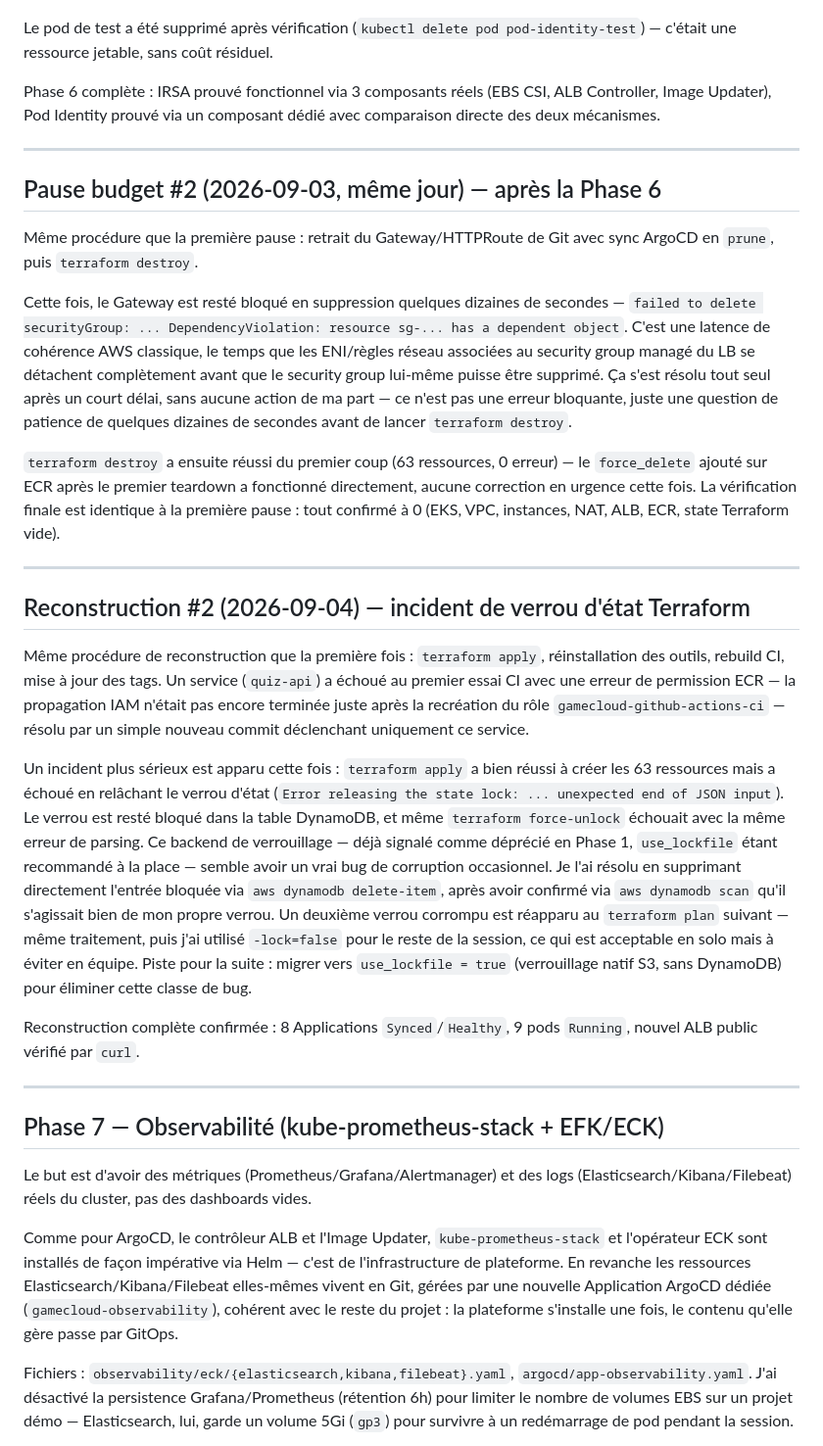
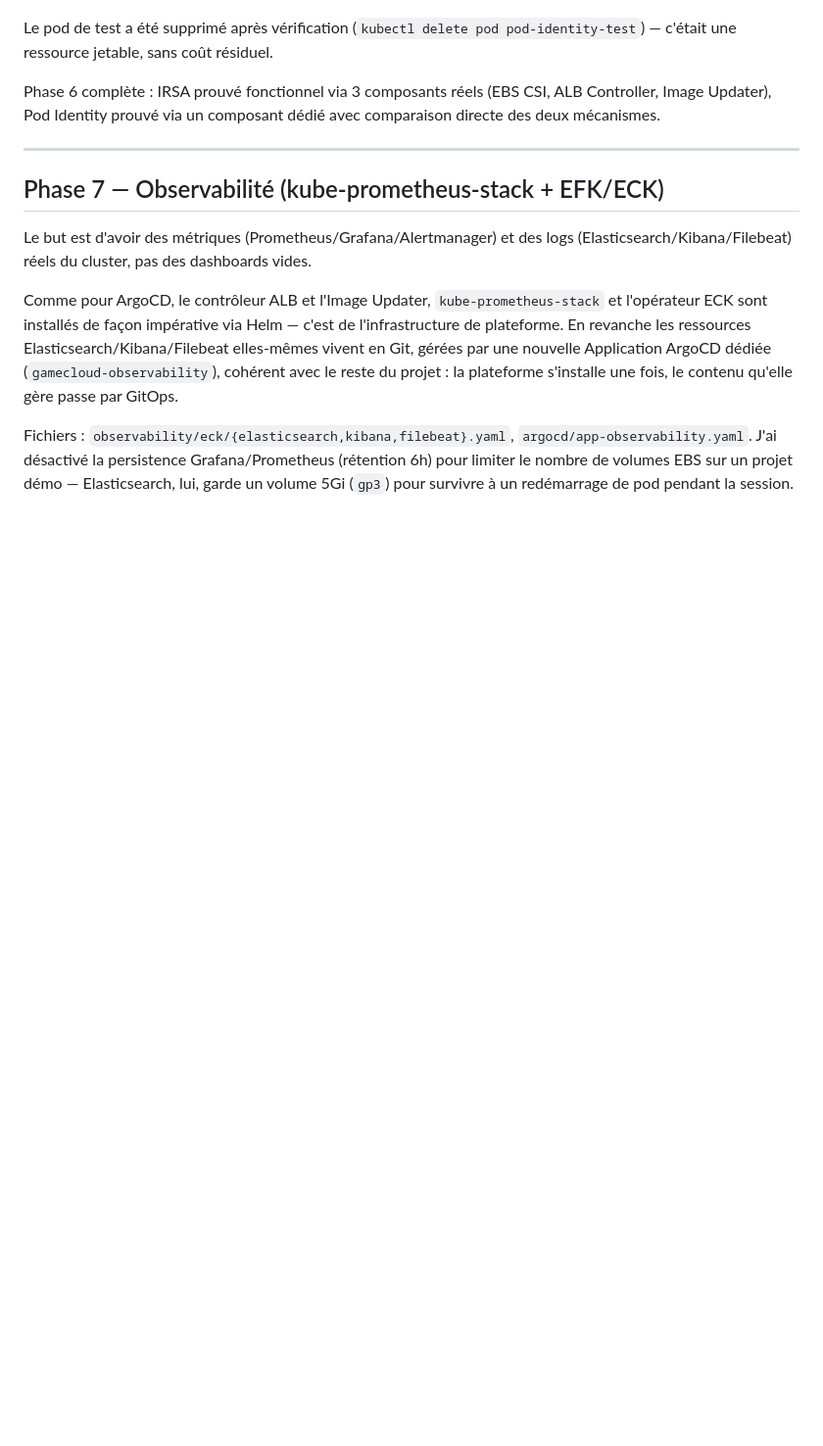
Before and after one commit to JuniorZ-spec/game-cloud, a Markdown page: docs/aws-platform/GUIDE.md, the part around one of its changes. Shown at 98% size. Rendered like a GitHub page; blank space fills up the shorter version.

```diff
--- a/docs/aws-platform/GUIDE.md
+++ b/docs/aws-platform/GUIDE.md
@@ -668,52 +664,6 @@ mécanismes.
 
 ---
 
-## Pause budget #2 (2026-09-03, même jour) — après la Phase 6
-
-Même procédure que la première pause : retrait du Gateway/HTTPRoute de Git avec sync ArgoCD
-en `prune`, puis `terraform destroy`.
-
-Cette fois, le Gateway est resté bloqué en suppression quelques dizaines de secondes —
-`failed to delete securityGroup: ... DependencyViolation: resource sg-... has a dependent
-object`. C'est une latence de cohérence AWS classique, le temps que les ENI/règles réseau
-associées au security group managé du LB se détachent complètement avant que le security
-group lui-même puisse être supprimé. Ça s'est résolu tout seul après un court délai, sans
-aucune action de ma part — ce n'est pas une erreur bloquante, juste une question de patience
-de quelques dizaines de secondes avant de lancer `terraform destroy`.
-
-`terraform destroy` a ensuite réussi du premier coup (63 ressources, 0 erreur) — le
-`force_delete` ajouté sur ECR après le premier teardown a fonctionné directement, aucune
-correction en urgence cette fois. La vérification finale est identique à la première pause :
-tout confirmé à 0 (EKS, VPC, instances, NAT, ALB, ECR, state Terraform vide).
-
----
-
-## Reconstruction #2 (2026-09-04) — incident de verrou d'état Terraform
-
-Même procédure de reconstruction que la première fois : `terraform apply`, réinstallation
-des outils, rebuild CI, mise à jour des tags. Un service (`quiz-api`) a échoué au premier
-essai CI avec une erreur de permission ECR — la propagation IAM n'était pas encore terminée
-juste après la recréation du rôle `gamecloud-github-actions-ci` — résolu par un simple
-nouveau commit déclenchant uniquement ce service.
-
-Un incident plus sérieux est apparu cette fois : `terraform apply` a bien réussi à créer les
-63 ressources mais a échoué en relâchant le verrou d'état (`Error releasing the state lock:
-... unexpected end of JSON input`). Le verrou est resté bloqué dans la table DynamoDB, et
-même `terraform force-unlock` échouait avec la même erreur de parsing. Ce backend de
-verrouillage — déjà signalé comme déprécié en Phase 1, `use_lockfile` étant recommandé à la
-place — semble avoir un vrai bug de corruption occasionnel. Je l'ai résolu en supprimant
-directement l'entrée bloquée via `aws dynamodb delete-item`, après avoir confirmé via `aws
-dynamodb scan` qu'il s'agissait bien de mon propre verrou. Un deuxième verrou corrompu est
-réapparu au `terraform plan` suivant — même traitement, puis j'ai utilisé `-lock=false` pour
-le reste de la session, ce qui est acceptable en solo mais à éviter en équipe. Piste pour la
-suite : migrer vers `use_lockfile = true` (verrouillage natif S3, sans DynamoDB) pour
-éliminer cette classe de bug.
-
-Reconstruction complète confirmée : 8 Applications `Synced`/`Healthy`, 9 pods `Running`,
-nouvel ALB public vérifié par `curl`.
-
----
-
 ## Phase 7 — Observabilité (kube-prometheus-stack + EFK/ECK)
 
 Le but est d'avoir des métriques (Prometheus/Grafana/Alertmanager) et des logs
```
Also changed, not shown: other parts of docs/aws-platform/GUIDE.md (+59 -80 lines).
